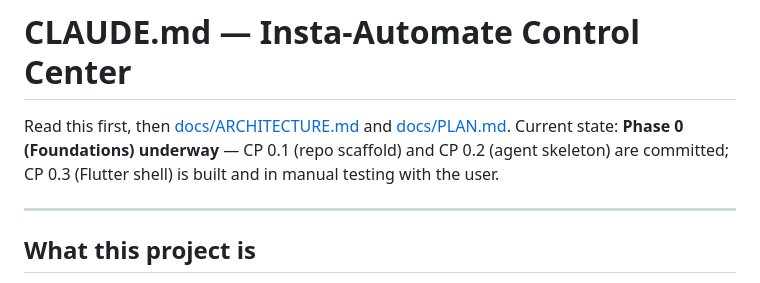
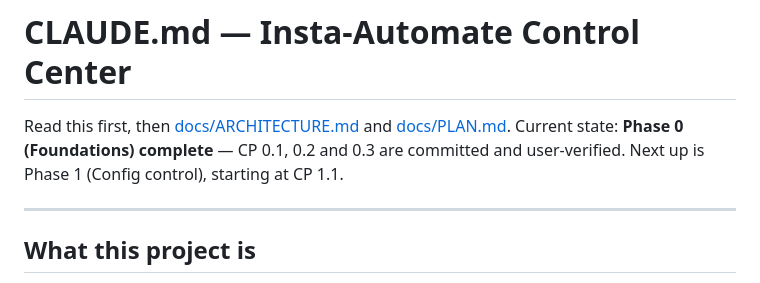
Before and after one commit to SeshuTarapatla/Insta-Automate-Control-Center, a Markdown page: CLAUDE.md, the part around the change. Drawn GitHub-style.

Commit message:
docs: mark Phase 0 complete
CP 0.1-0.3 are committed and manually verified by the user. Next
session starts Phase 1 (Config control) at CP 1.1.

```diff
--- a/CLAUDE.md
+++ b/CLAUDE.md
@@ -1,9 +1,8 @@
 # CLAUDE.md — Insta-Automate Control Center
 
 Read this first, then [docs/ARCHITECTURE.md](docs/ARCHITECTURE.md) and
-[docs/PLAN.md](docs/PLAN.md). Current state: **Phase 0 (Foundations) underway** — CP 0.1
-(repo scaffold) and CP 0.2 (agent skeleton) are committed; CP 0.3 (Flutter shell) is built and
-in manual testing with the user.
+[docs/PLAN.md](docs/PLAN.md). Current state: **Phase 0 (Foundations) complete** — CP 0.1, 0.2 and
+0.3 are committed and user-verified. Next up is Phase 1 (Config control), starting at CP 1.1.
 
 ---
 
```
